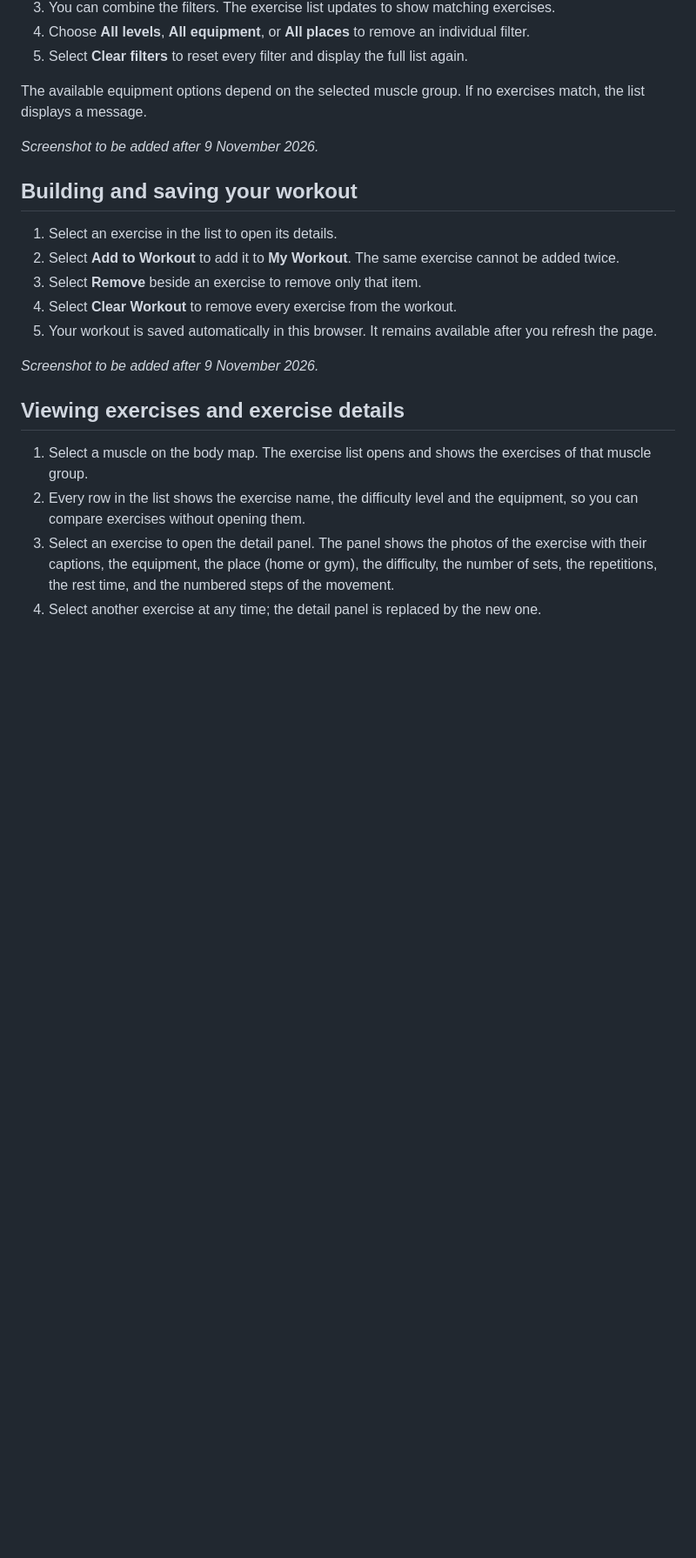
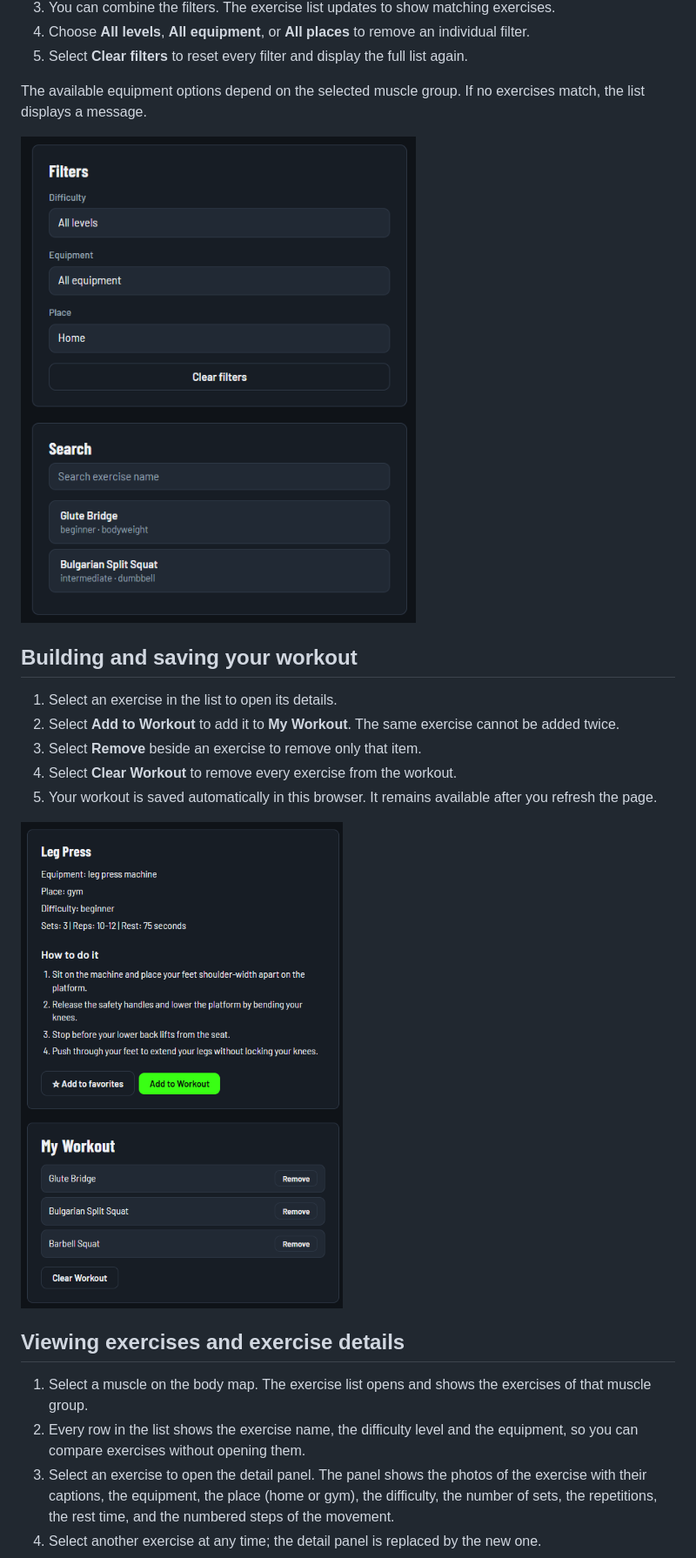
Before and after one commit to ardgunaydin/fat-a-gym, a Markdown page: docs/user-manual.md, the part around the change. Shown: that part at 87% size. GitHub-like rendering; pictures changed too: docs/images/user-manual/building-your-workout.png (added), docs/images/user-manual/filtering-exercises.png (added); blank space fills up the shorter version.

Commit message:
docs: add filter and workout screenshots to user manual

```diff
--- a/docs/user-manual.md
+++ b/docs/user-manual.md
@@ -10,7 +10,7 @@
 
 The available equipment options depend on the selected muscle group. If no exercises match, the list displays a message.
 
-*Screenshot to be added after 9 November 2026.*
+![Filters panel with Place set to Home, showing only the home glute exercises](images/user-manual/filtering-exercises.png)
 
 ## Building and saving your workout
 
@@ -20,7 +20,7 @@ The available equipment options depend on the selected muscle group. If no exerc
 4. Select **Clear Workout** to remove every exercise from the workout.
 5. Your workout is saved automatically in this browser. It remains available after you refresh the page.
 
-*Screenshot to be added after 9 November 2026.*
+![Exercise details panel and My Workout list with three saved exercises](images/user-manual/building-your-workout.png)
 
 ## Viewing exercises and exercise details
 
```
